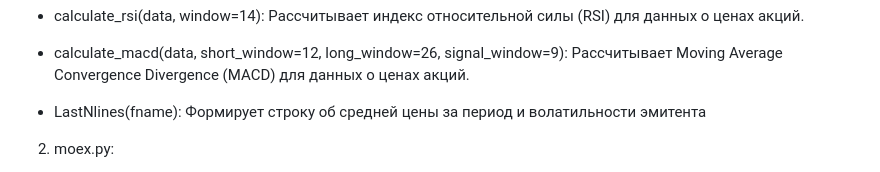
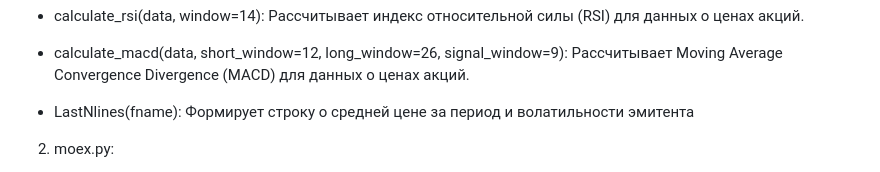
Before and after one commit to akv2005/Fastapi, a Markdown page: readme.md, the part around the change. GitHub-like rendering.

```diff
--- a/readme.md
+++ b/readme.md
@@ -63,7 +63,7 @@
 
 - calculate_macd(data, short_window=12, long_window=26, signal_window=9):  Рассчитывает Moving Average Convergence Divergence (MACD) для данных о ценах акций.
 
-- LastNlines(fname):   Формирует строку об средней цены за период и волатильности эмитента
+- LastNlines(fname):   Формирует строку о средней цене за период и волатильности эмитента
 
 
 2. moex.py:
```
